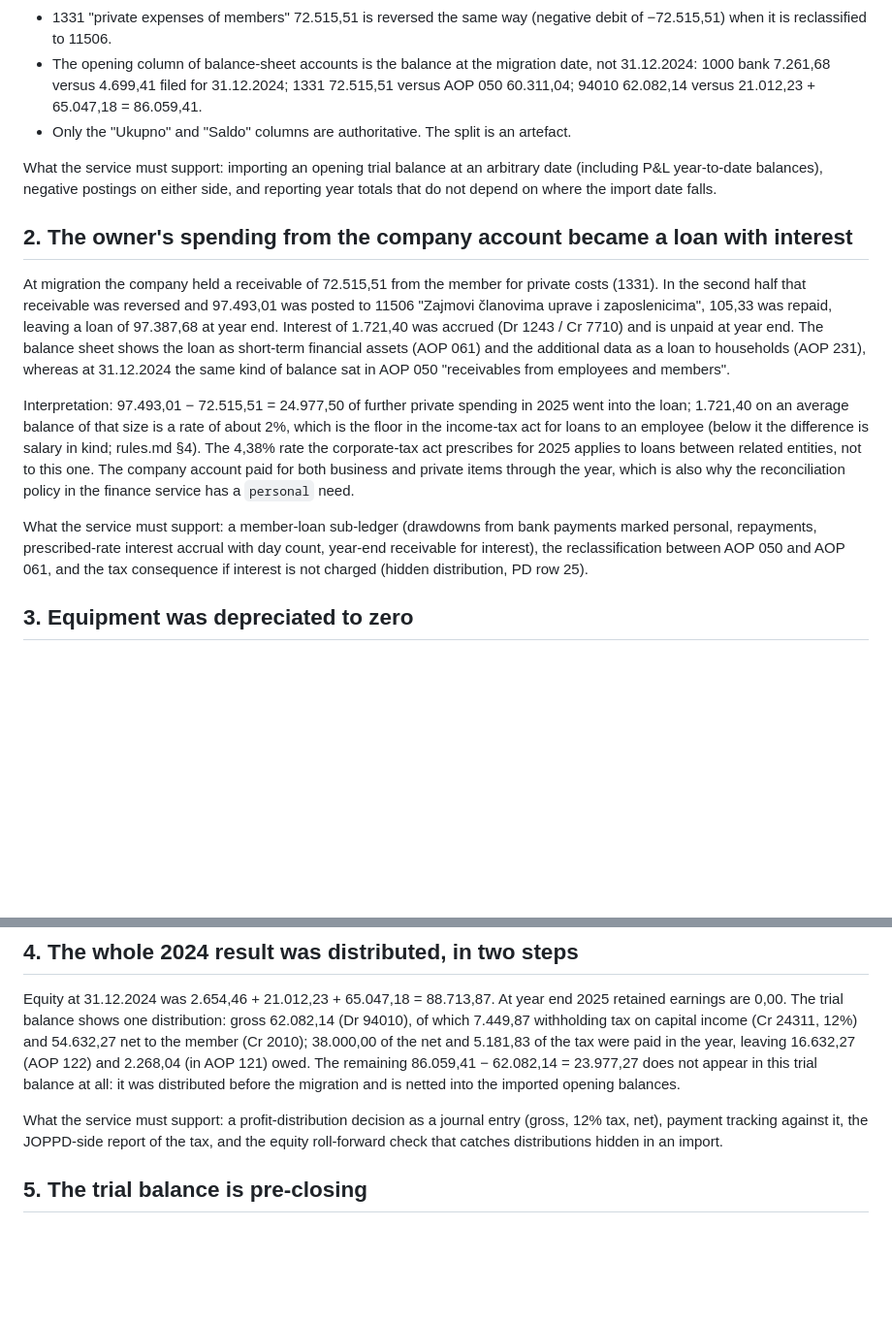
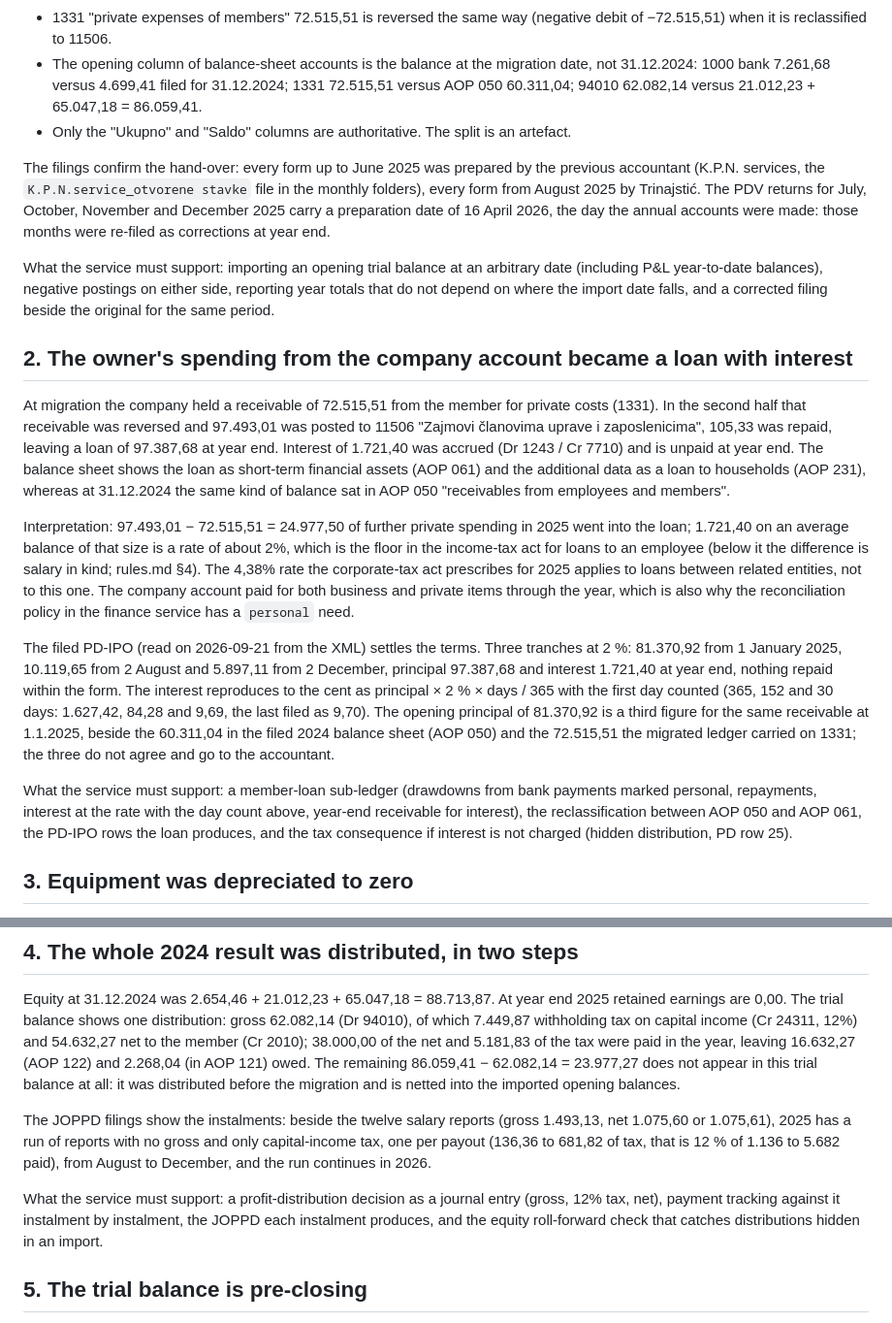
Before and after one commit to 0x19/tbd, a Markdown page: docs/accountant/findings.md, 2 parts joined by grey strips. Shown at 97% size. GitHub-like rendering; blank space fills up the shorter version.

Commit message:
docs(accountant): what the filed XML settled about the loan, the hand-over and the payouts
The PD-IPO gives the member loan's three tranches, the 2% rate and the day
count that reproduces the interest to the cent, and a third opening figure
for the same receivable that disagrees with the other two. The forms show
the previous accountant preparing everything to June 2025, the second-half
PDV returns re-filed on the day of the annual accounts, and one JOPPD per
dividend instalment.

Co-Authored-By: Claude Fable 5.1 <noreply@anthropic.com>

```diff
--- a/docs/accountant/findings.md
+++ b/docs/accountant/findings.md
@@ -27,9 +27,16 @@ Consequences visible in the numbers:
   versus AOP 050 60.311,04; 94010 62.082,14 versus 21.012,23 + 65.047,18 = 86.059,41.
 - Only the "Ukupno" and "Saldo" columns are authoritative. The split is an artefact.
 
+The filings confirm the hand-over: every form up to June 2025 was prepared by the
+previous accountant (K.P.N. services, the `K.P.N.service_otvorene stavke` file in the
+monthly folders), every form from August 2025 by Trinajstić. The PDV returns for July,
+October, November and December 2025 carry a preparation date of 16 April 2026, the day
+the annual accounts were made: those months were re-filed as corrections at year end.
+
 What the service must support: importing an opening trial balance at an arbitrary date
-(including P&L year-to-date balances), negative postings on either side, and reporting
-year totals that do not depend on where the import date falls.
+(including P&L year-to-date balances), negative postings on either side, reporting year
+totals that do not depend on where the import date falls, and a corrected filing beside
+the original for the same period.
 
 ## 2. The owner's spending from the company account became a loan with interest
 
@@ -50,10 +57,21 @@ prescribes for 2025 applies to loans between related entities, not to this one.
 company account paid for both business and private items through the year, which is
 also why the reconciliation policy in the finance service has a `personal` need.
 
+The filed PD-IPO (read on 2026-09-21 from the XML) settles the terms. Three tranches
+at 2 %: 81.370,92 from 1 January 2025, 10.119,65 from 2 August and 5.897,11 from
+2 December, principal 97.387,68 and interest 1.721,40 at year end, nothing repaid
+within the form. The interest reproduces to the cent as principal × 2 % × days / 365
+with the first day counted (365, 152 and 30 days: 1.627,42, 84,28 and 9,69, the last
+filed as 9,70). The opening principal of 81.370,92 is a third figure for the same
+receivable at 1.1.2025, beside the 60.311,04 in the filed 2024 balance sheet (AOP 050)
+and the 72.515,51 the migrated ledger carried on 1331; the three do not agree and go to
+the accountant.
+
 What the service must support: a member-loan sub-ledger (drawdowns from bank payments
-marked personal, repayments, prescribed-rate interest accrual with day count, year-end
-receivable for interest), the reclassification between AOP 050 and AOP 061, and the tax
-consequence if interest is not charged (hidden distribution, PD row 25).
+marked personal, repayments, interest at the rate with the day count above, year-end
+receivable for interest), the reclassification between AOP 050 and AOP 061, the PD-IPO
+rows the loan produces, and the tax consequence if interest is not charged (hidden
+distribution, PD row 25).
 
 ## 3. Equipment was depreciated to zero
 
@@ -84,9 +102,15 @@ remaining 86.059,41 − 62.082,14 = 23.977,27 does not appear in this trial bala
 all: it was distributed before the migration and is netted into the imported opening
 balances.
 
+The JOPPD filings show the instalments: beside the twelve salary reports (gross
+1.493,13, net 1.075,60 or 1.075,61), 2025 has a run of reports with no gross and only
+capital-income tax, one per payout (136,36 to 681,82 of tax, that is 12 % of 1.136 to
+5.682 paid), from August to December, and the run continues in 2026.
+
 What the service must support: a profit-distribution decision as a journal entry
-(gross, 12% tax, net), payment tracking against it, the JOPPD-side report of the tax,
-and the equity roll-forward check that catches distributions hidden in an import.
+(gross, 12% tax, net), payment tracking against it instalment by instalment, the JOPPD
+each instalment produces, and the equity roll-forward check that catches distributions
+hidden in an import.
 
 ## 5. The trial balance is pre-closing
 
```
